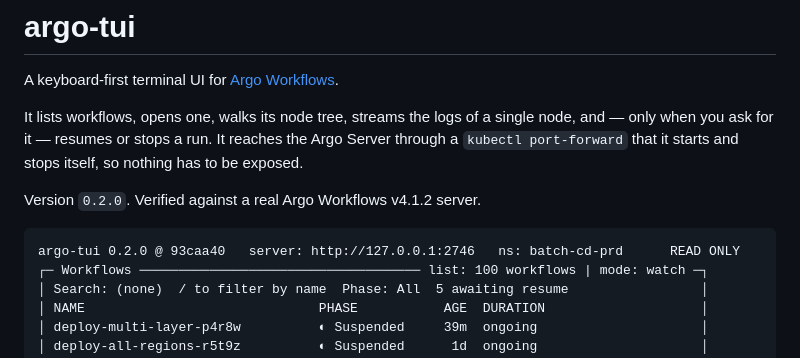
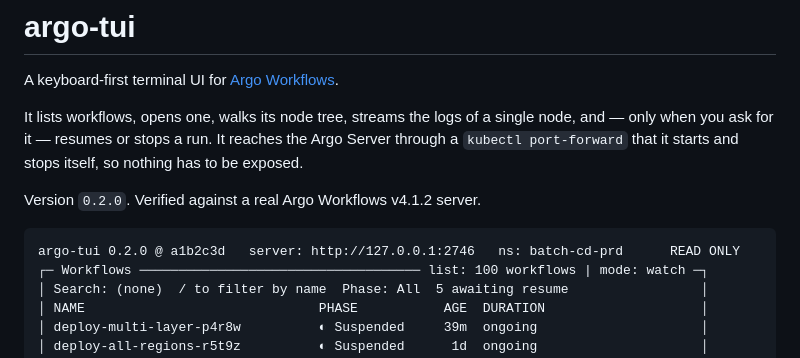
Before and after one commit to ficaa1/micko, a Markdown page: README.md, the part around the change. Drawn GitHub-style.

Commit message:
docs: use a placeholder commit hash in the README sample header

````diff
--- a/README.md
+++ b/README.md
@@ -10,7 +10,7 @@ stops itself, so nothing has to be exposed.
 Version `0.2.0`. Verified against a real Argo Workflows v4.1.2 server.
 
 ```
-argo-tui 0.2.0 @ 93caa40   server: http://127.0.0.1:2746   ns: batch-cd-prd      READ ONLY
+argo-tui 0.2.0 @ a1b2c3d   server: http://127.0.0.1:2746   ns: batch-cd-prd      READ ONLY
 ┌─ Workflows ──────────────────────────────────── list: 100 workflows | mode: watch ─┐
 │ Search: (none)  / to filter by name  Phase: All  5 awaiting resume                 │
 │ NAME                              PHASE           AGE  DURATION                    │
````
